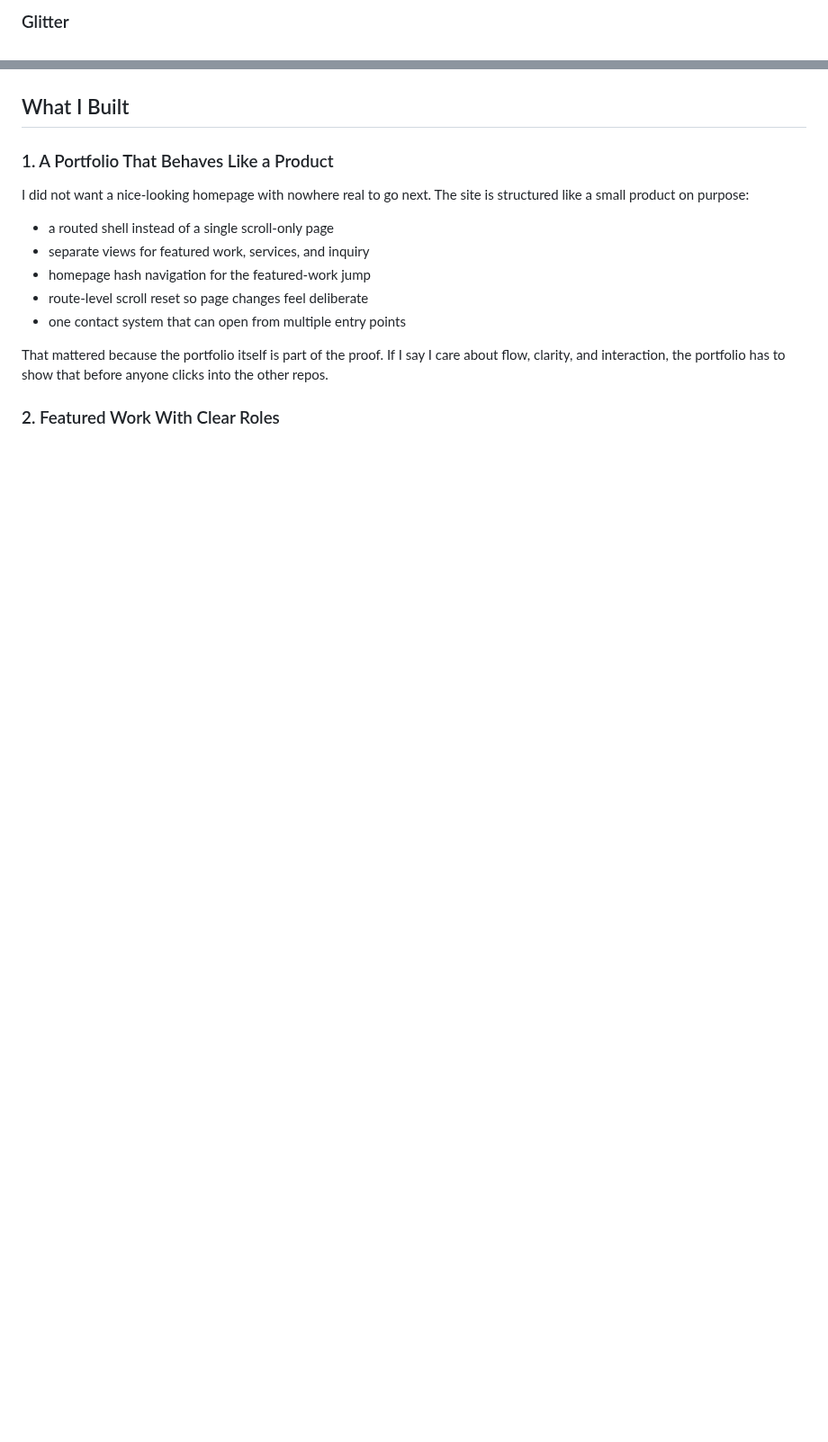
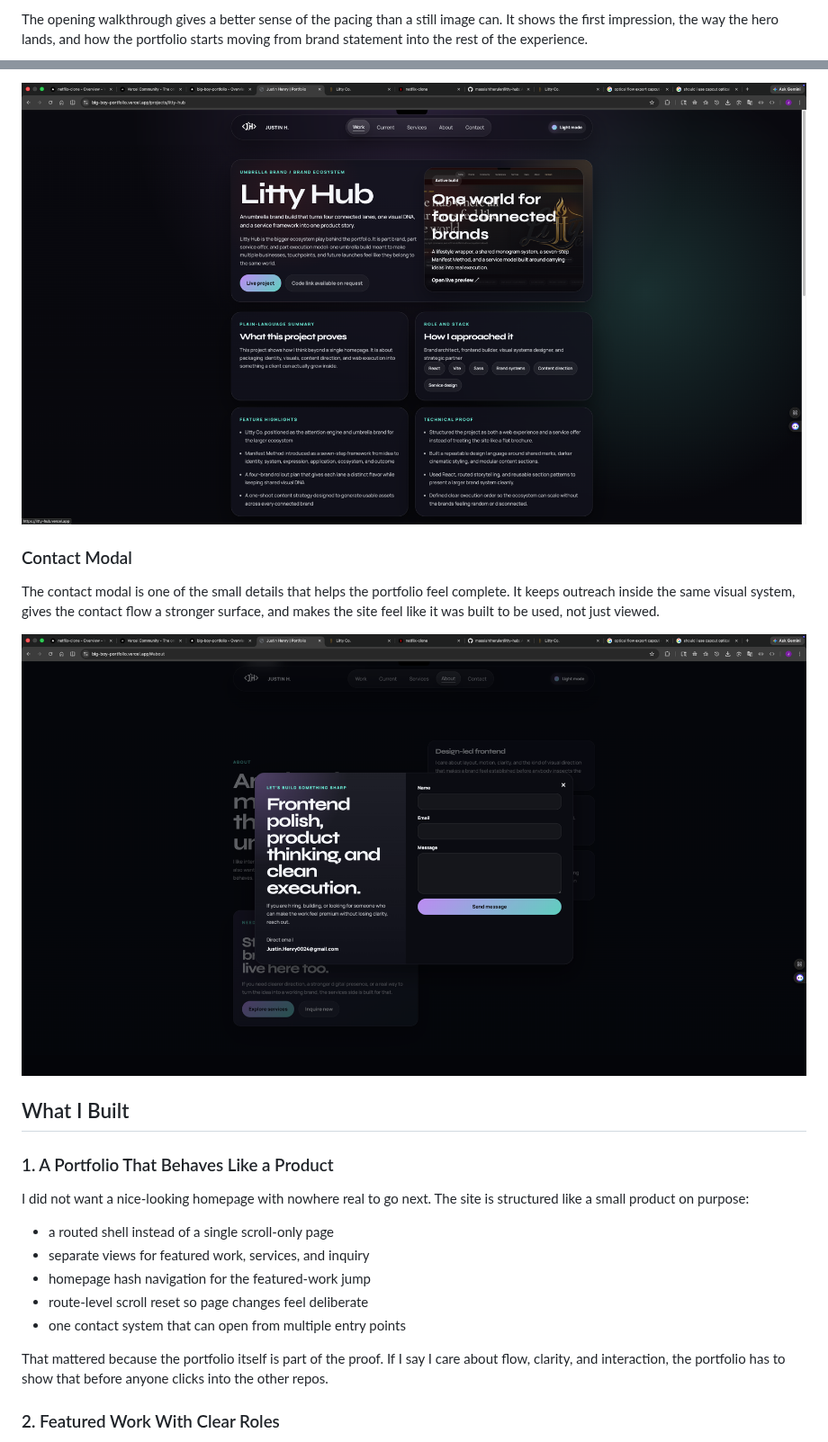
Before and after one commit to massiahtheruler/big-boy-portfolio, a Markdown page: README.md, 2 parts joined by grey strips. Shown at 90% size. GitHub-like rendering; pictures changed too: readme-assets/portfolio-modal.png (added), readme-assets/portfolio-work.png (added); blank space fills up the shorter version.

```diff
--- a/README.md
+++ b/README.md
@@ -68,3 +68,3 @@ GoCart carries the heavier product-system side of the portfolio: marketplace log
 
-### Glitter
+The opening walkthrough gives a better sense of the pacing than a still image can. It shows the first impression, the way the hero lands, and how the portfolio starts moving from brand statement into the rest of the experience.
 
@@ -80,3 +93,10 @@ Netflix Clone proves I can work inside an established product language, preserve
+![Big Boy Portfolio case study route](./readme-assets/portfolio-work.png)
+
+### Contact Modal
+
+The contact modal is one of the small details that helps the portfolio feel complete. It keeps outreach inside the same visual system, gives the contact flow a stronger surface, and makes the site feel like it was built to be used, not just viewed.
+
+![Big Boy Portfolio contact modal](./readme-assets/portfolio-modal.png)
 
 ## What I Built
 
```
Also changed, not shown: other parts of README.md (+22 -9 lines), readme-assets/portfolio-light-mode.png (added), readme-assets/portfolio-services.png (added), 2 other files.
